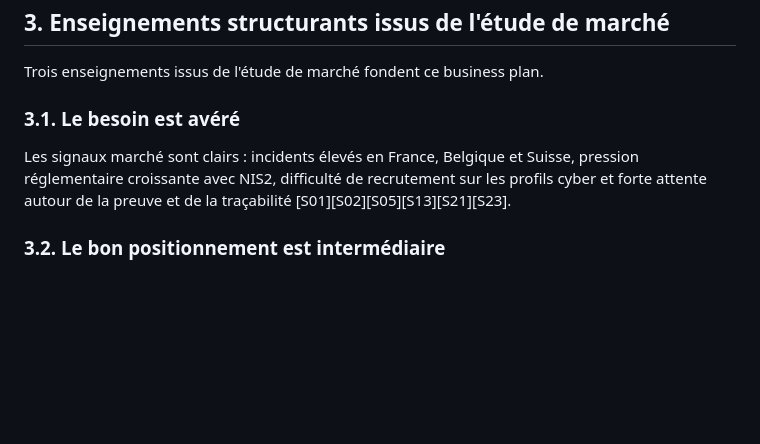
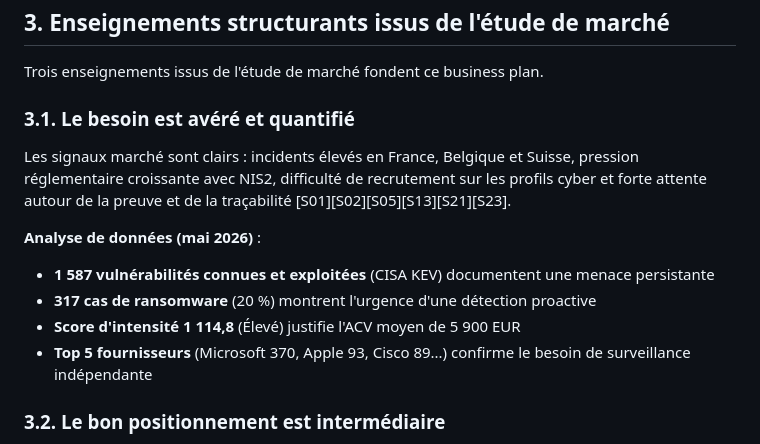
Before and after one commit to yugmerabtene/PROJET-M2-CYBER-2026, a Markdown page: documents/04_business_plan/rendu_principal.md, the part around the change. GitHub-like rendering; blank space fills up the shorter version.

```diff
--- a/documents/04_business_plan/rendu_principal.md
+++ b/documents/04_business_plan/rendu_principal.md
@@ -25,9 +25,15 @@ L'ambition du projet est donc double :
 
 Trois enseignements issus de l'étude de marché fondent ce business plan.
 
-### 3.1. Le besoin est avéré
+### 3.1. Le besoin est avéré et quantifié
 
 Les signaux marché sont clairs : incidents élevés en France, Belgique et Suisse, pression réglementaire croissante avec NIS2, difficulté de recrutement sur les profils cyber et forte attente autour de la preuve et de la traçabilité [S01][S02][S05][S13][S21][S23].
+
+**Analyse de données (mai 2026)** :
+- **1 587 vulnérabilités connues et exploitées** (CISA KEV) documentent une menace persistante
+- **317 cas de ransomware** (20 %) montrent l'urgence d'une détection proactive
+- **Score d'intensité 1 114,8** (Élevé) justifie l'ACV moyen de 5 900 EUR
+- **Top 5 fournisseurs** (Microsoft 370, Apple 93, Cisco 89...) confirme le besoin de surveillance indépendante
 
 ### 3.2. Le bon positionnement est intermédiaire
 
```
Also changed, not shown: documents/03_business_model/rendu_principal.md (+10 -0 lines).
